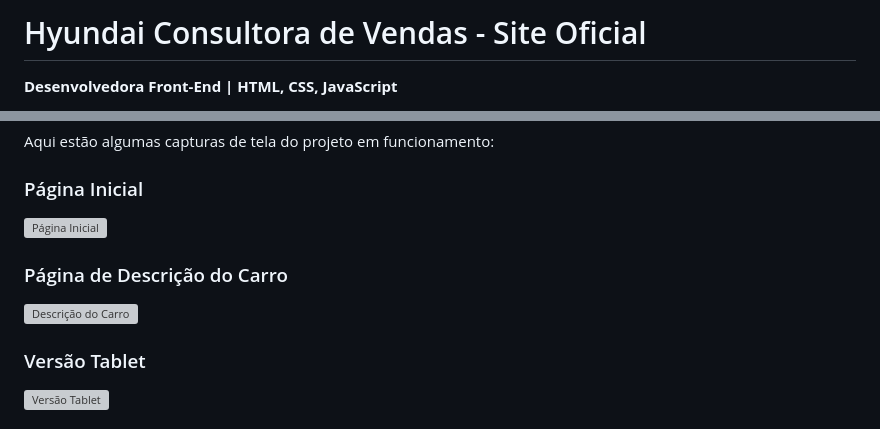
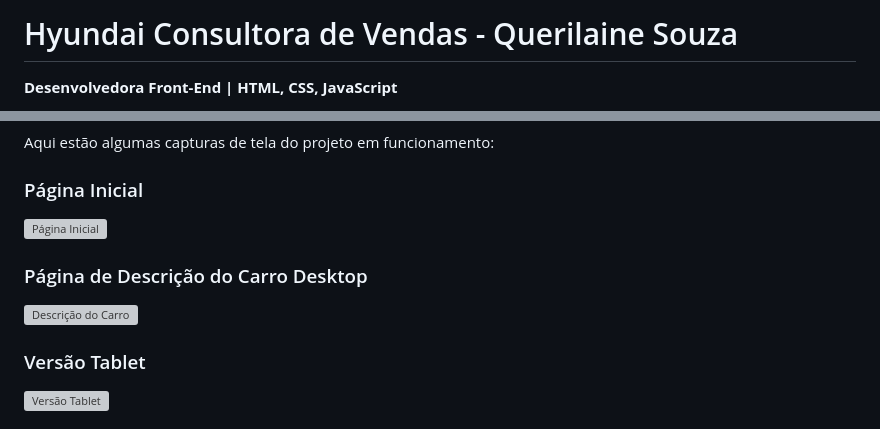
Before and after one commit to devLavinea/sitequelly, a Markdown page: README.md, 2 parts joined by grey strips. Rendered like a GitHub page; grey boxes are pictures that could not be loaded.

```diff
--- a/README.md
+++ b/README.md
@@ -1,4 +1,4 @@
-# Hyundai Consultora de Vendas - Site Oficial
+# Hyundai Consultora de Vendas - Querilaine Souza
 
 **Desenvolvedora Front-End | HTML, CSS, JavaScript**
 
@@ -82,3 +82,3 @@ Aqui estão algumas capturas de tela do projeto em funcionamento:
 
-### Página de Descrição do Carro
+### Página de Descrição do Carro Desktop
 
```
Also changed, not shown: other parts of README.md (+7 -2 lines).
